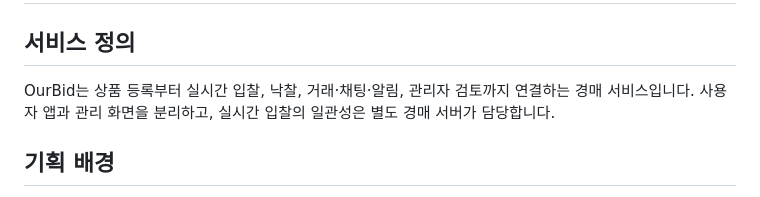
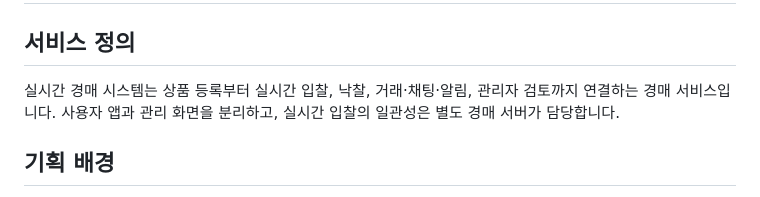
Before and after one commit to Masha0118/Bid, a Markdown page: docs/01-프로젝트-개요.md, the part around the change. Drawn GitHub-style.

```diff
--- a/docs/01-프로젝트-개요.md
+++ b/docs/01-프로젝트-개요.md
@@ -2,7 +2,7 @@
 
 ## 서비스 정의
 
-OurBid는 상품 등록부터 실시간 입찰, 낙찰, 거래·채팅·알림, 관리자 검토까지 연결하는 경매 서비스입니다. 사용자 앱과 관리 화면을 분리하고, 실시간 입찰의 일관성은 별도 경매 서버가 담당합니다.
+실시간 경매 시스템는 상품 등록부터 실시간 입찰, 낙찰, 거래·채팅·알림, 관리자 검토까지 연결하는 경매 서비스입니다. 사용자 앱과 관리 화면을 분리하고, 실시간 입찰의 일관성은 별도 경매 서버가 담당합니다.
 
 ## 기획 배경
 
```
Also changed, not shown: README.md (+2 -2 lines), 채용담당자용-프로젝트-최종본.md (+3 -3 lines).
